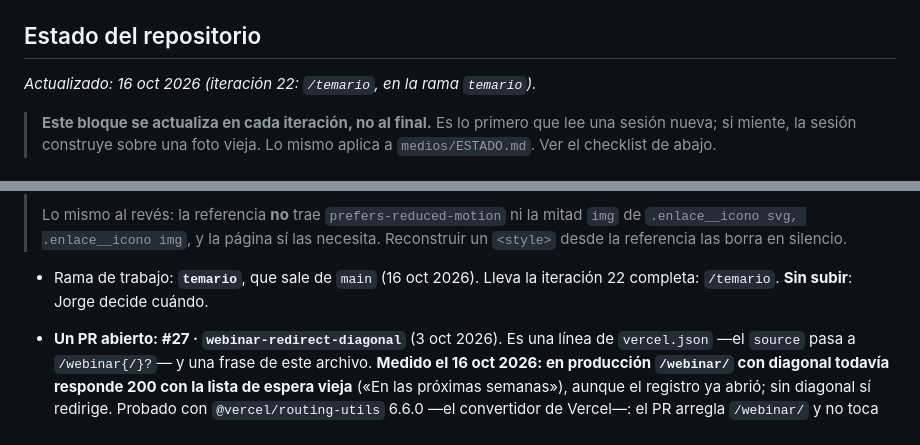
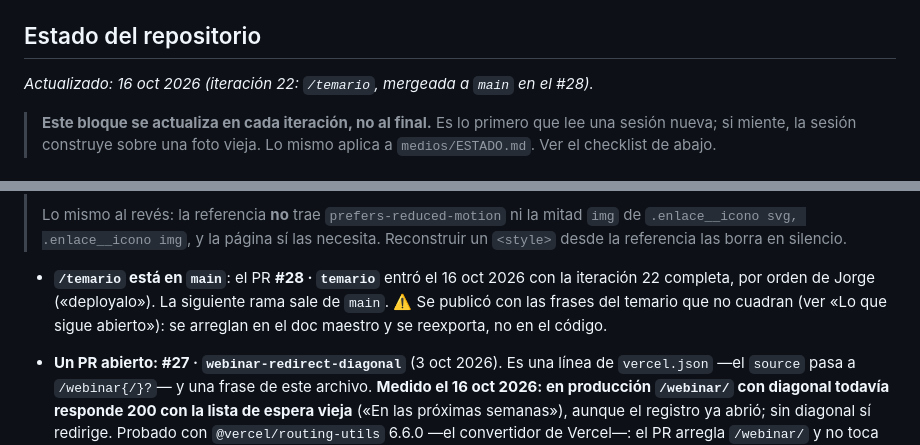
Before and after one commit to jorgesierrai/ilhas-landing, a Markdown page: CLAUDE.md, 2 parts joined by grey strips. GitHub-like rendering.

Commit message:
El estado dice que /temario entra a main
Co-Authored-By: Claude Opus 5.5 <noreply@anthropic.com>

```diff
--- a/CLAUDE.md
+++ b/CLAUDE.md
@@ -40,7 +40,7 @@ Aparte del hub vive también **`/temario`** (16 oct 2026): el temario completo d
 
 ## Estado del repositorio
 
-*Actualizado: 16 oct 2026 (iteración 22: `/temario`, en la rama `temario`).*
+*Actualizado: 16 oct 2026 (iteración 22: `/temario`, mergeada a `main` en el #28).*
 
 > **Este bloque se actualiza en cada iteración, no al final.** Es lo primero que
 > lee una sesión nueva; si miente, la sesión construye sobre una foto vieja. Lo
@@ -63,8 +63,11 @@ Aparte del hub vive también **`/temario`** (16 oct 2026): el temario completo d
 > mitad `img` de `.enlace__icono svg, .enlace__icono img`, y la página sí las
 > necesita. Reconstruir un `<style>` desde la referencia las borra en silencio.
 
-- Rama de trabajo: **`temario`**, que sale de `main` (16 oct 2026). Lleva la
-  iteración 22 completa: `/temario`. **Sin subir**: Jorge decide cuándo.
+- **`/temario` está en `main`**: el PR **#28 · `temario`** entró el 16 oct
+  2026 con la iteración 22 completa, por orden de Jorge («deployalo»). La
+  siguiente rama sale de `main`. ⚠️ Se publicó con las frases del temario que
+  no cuadran (ver «Lo que sigue abierto»): se arreglan en el doc maestro y se
+  reexporta, no en el código.
 - **Un PR abierto: #27 · `webinar-redirect-diagonal`** (3 oct 2026). Es una
   línea de `vercel.json` —el `source` pasa a `/webinar{/}?`— y una frase de este
   archivo. **Medido el 16 oct 2026: en producción `/webinar/` con diagonal
```
